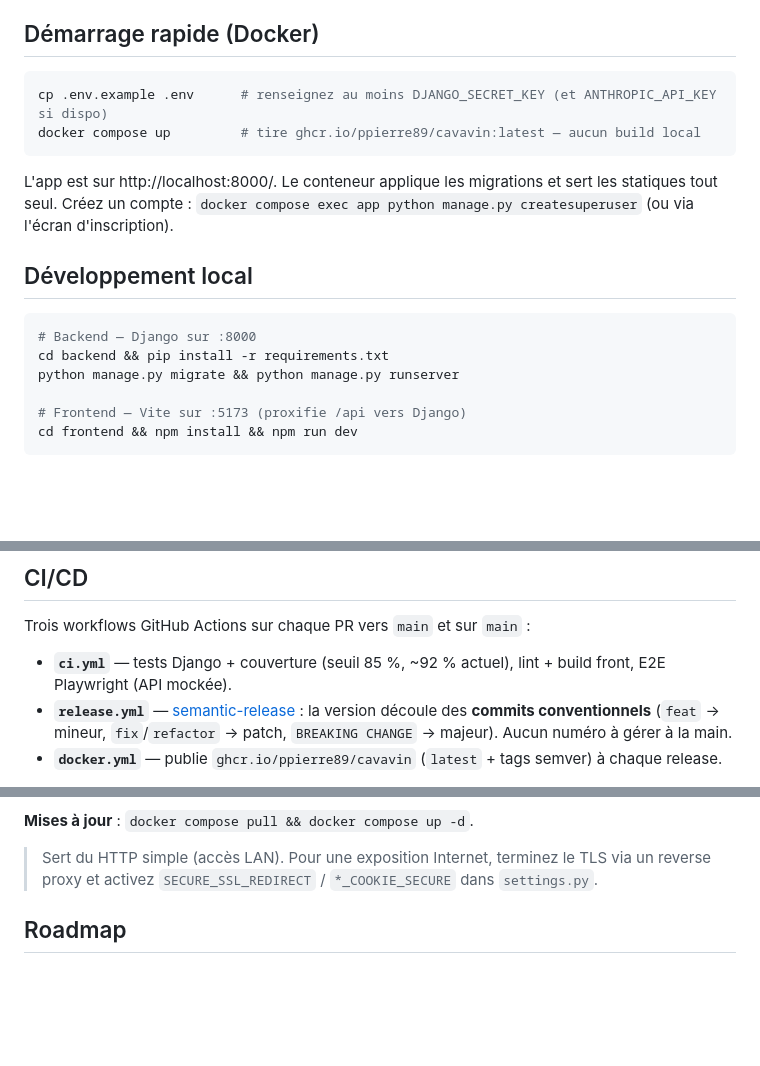
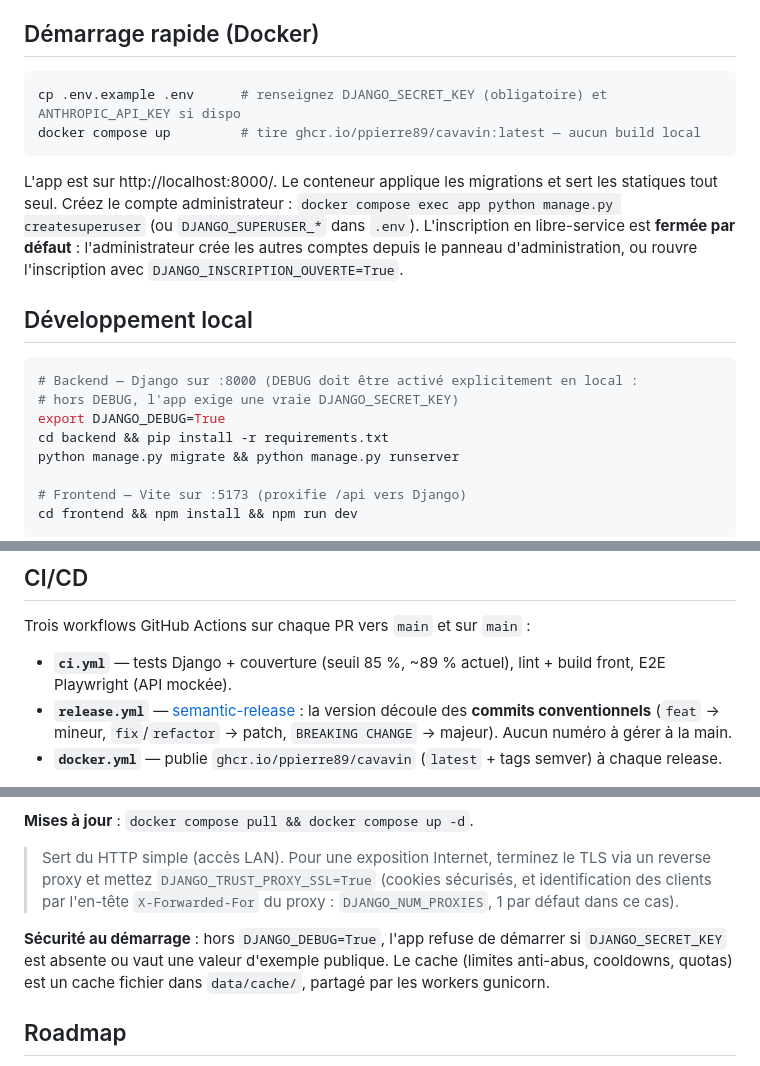
Before and after one commit to PPierre89/CavaVin, a Markdown page: README.md, 3 parts joined by grey strips. GitHub-like rendering; blank space fills up the shorter version.

````diff
--- a/README.md
+++ b/README.md
@@ -52,18 +52,22 @@ d'identification multi-sources. Version détaillée (fiches de synthèse) :
 ## Démarrage rapide (Docker)
 
 ```bash
-cp .env.example .env      # renseignez au moins DJANGO_SECRET_KEY (et ANTHROPIC_API_KEY si dispo)
+cp .env.example .env      # renseignez DJANGO_SECRET_KEY (obligatoire) et ANTHROPIC_API_KEY si dispo
 docker compose up         # tire ghcr.io/ppierre89/cavavin:latest — aucun build local
 ```
 
 L'app est sur http://localhost:8000/. Le conteneur applique les migrations et sert les statiques
-tout seul. Créez un compte : `docker compose exec app python manage.py createsuperuser` (ou via
-l'écran d'inscription).
+tout seul. Créez le compte administrateur : `docker compose exec app python manage.py createsuperuser`
+(ou `DJANGO_SUPERUSER_*` dans `.env`). L'inscription en libre-service est **fermée par défaut** :
+l'administrateur crée les autres comptes depuis le panneau d'administration, ou rouvre l'inscription
+avec `DJANGO_INSCRIPTION_OUVERTE=True`.
 
 ## Développement local
 
 ```bash
-# Backend — Django sur :8000
+# Backend — Django sur :8000 (DEBUG doit être activé explicitement en local :
+# hors DEBUG, l'app exige une vraie DJANGO_SECRET_KEY)
+export DJANGO_DEBUG=True
 cd backend && pip install -r requirements.txt
 python manage.py migrate && python manage.py runserver
 
@@ -329,7 +333,7 @@ vin distinct.
 
 Trois workflows GitHub Actions sur chaque PR vers `main` et sur `main` :
 
-- **`ci.yml`** — tests Django + couverture (seuil 85 %, ~92 % actuel), lint + build front, E2E
+- **`ci.yml`** — tests Django + couverture (seuil 85 %, ~89 % actuel), lint + build front, E2E
   Playwright (API mockée).
 - **`release.yml`** — [semantic-release](https://semantic-release.gitbook.io/) : la version découle
   des **commits conventionnels** (`feat` → mineur, `fix`/`refactor` → patch, `BREAKING CHANGE` →
@@ -350,7 +354,12 @@ L'image est publiée automatiquement ; le NAS n'a besoin que de `docker-compose.
 **Mises à jour** : `docker compose pull && docker compose up -d`.
 
 > Sert du HTTP simple (accès LAN). Pour une exposition Internet, terminez le TLS via un reverse
-> proxy et activez `SECURE_SSL_REDIRECT` / `*_COOKIE_SECURE` dans `settings.py`.
+> proxy et mettez `DJANGO_TRUST_PROXY_SSL=True` (cookies sécurisés, et identification des clients
+> par l'en-tête `X-Forwarded-For` du proxy : `DJANGO_NUM_PROXIES`, 1 par défaut dans ce cas).
+
+**Sécurité au démarrage** : hors `DJANGO_DEBUG=True`, l'app refuse de démarrer si
+`DJANGO_SECRET_KEY` est absente ou vaut une valeur d'exemple publique. Le cache (limites anti-abus,
+cooldowns, quotas) est un cache fichier dans `data/cache/`, partagé par les workers gunicorn.
 
 ## Roadmap
 
````
Also changed, not shown: CLAUDE.md (+24 -4 lines).
